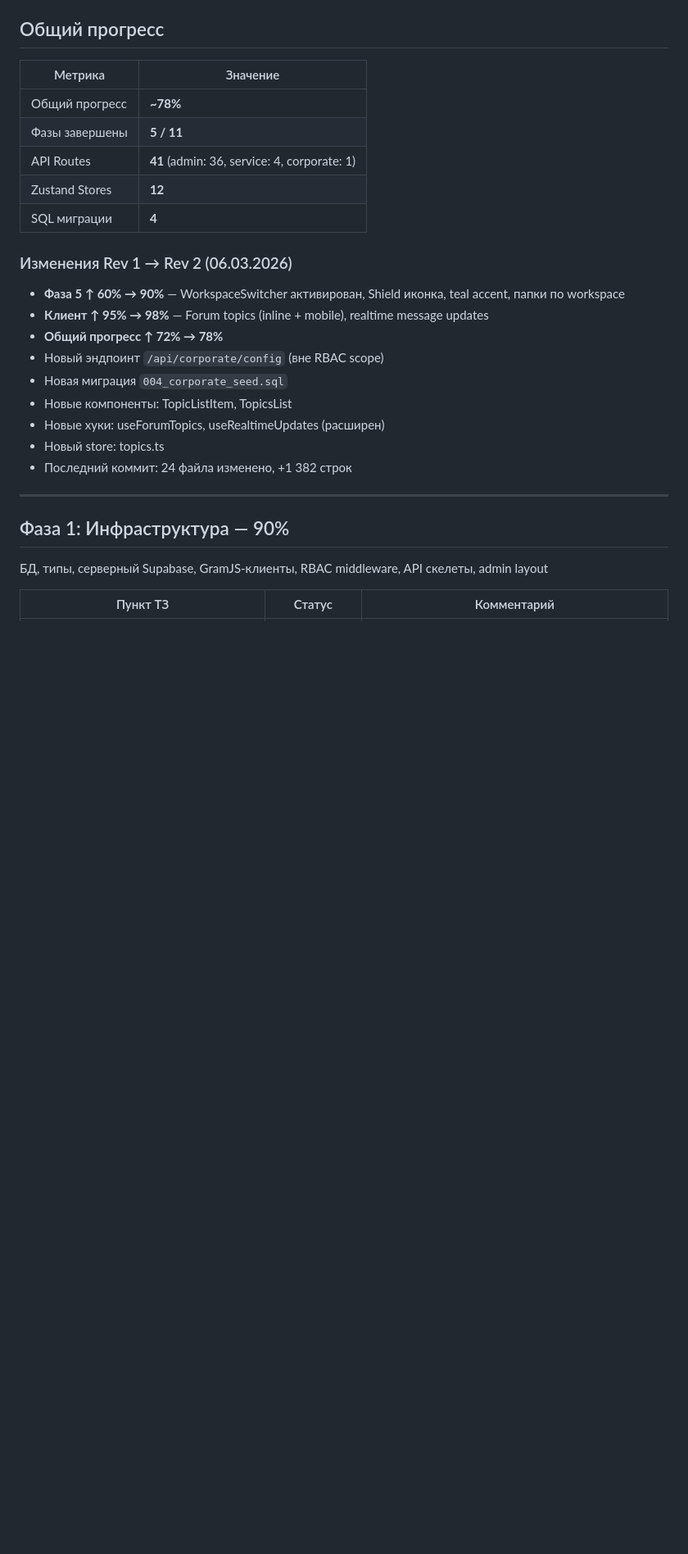
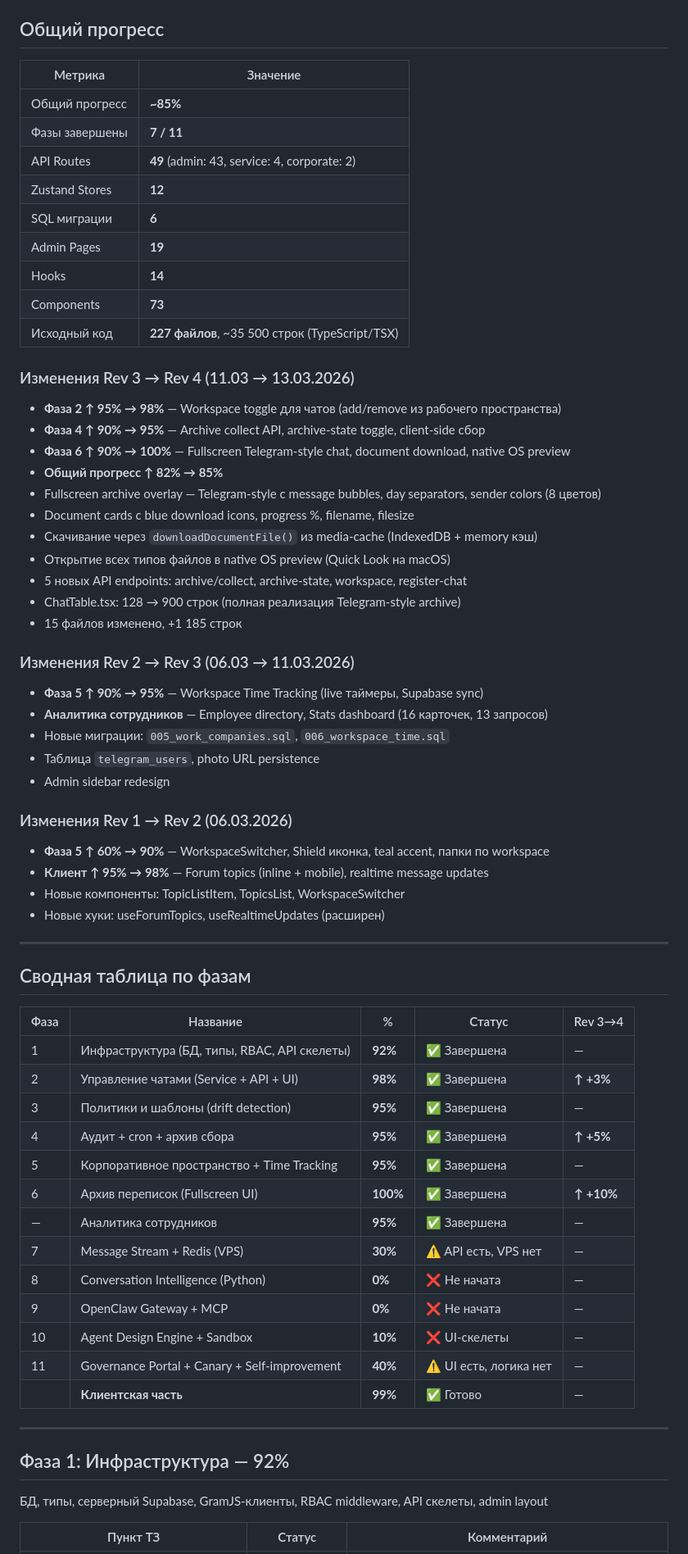
Before and after one commit to is921966/telegacorp, a Markdown page: README.md, the part around one of its changes. Shown at 82% size. Drawn GitHub-style; blank space fills up the shorter version.

Commit message:
docs: update README.md to Rev 4 — 85% progress, 49 API routes, Phase 6 complete
Co-Authored-By: Claude Opus 4.6 <noreply@anthropic.com>

```diff
--- a/README.md
+++ b/README.md
@@ -10,27 +10,68 @@
 
 | Метрика | Значение |
 |---------|----------|
-| Общий прогресс | **~78%** |
-| Фазы завершены | **5 / 11** |
-| API Routes | **41** (admin: 36, service: 4, corporate: 1) |
+| Общий прогресс | **~85%** |
+| Фазы завершены | **7 / 11** |
+| API Routes | **49** (admin: 43, service: 4, corporate: 2) |
 | Zustand Stores | **12** |
-| SQL миграции | **4** |
+| SQL миграции | **6** |
+| Admin Pages | **19** |
+| Hooks | **14** |
+| Components | **73** |
+| Исходный код | **227 файлов**, ~35 500 строк (TypeScript/TSX) |
+
+### Изменения Rev 3 → Rev 4 (11.03 → 13.03.2026)
+
+- **Фаза 2 ↑ 95% → 98%** — Workspace toggle для чатов (add/remove из рабочего пространства)
+- **Фаза 4 ↑ 90% → 95%** — Archive collect API, archive-state toggle, client-side сбор
+- **Фаза 6 ↑ 90% → 100%** — Fullscreen Telegram-style chat, document download, native OS preview
+- **Общий прогресс ↑ 82% → 85%**
+- Fullscreen archive overlay — Telegram-style с message bubbles, day separators, sender colors (8 цветов)
+- Document cards с blue download icons, progress %, filename, filesize
+- Скачивание через `downloadDocumentFile()` из media-cache (IndexedDB + memory кэш)
+- Открытие всех типов файлов в native OS preview (Quick Look на macOS)
+- 5 новых API endpoints: archive/collect, archive-state, workspace, register-chat
+- ChatTable.tsx: 128 → 900 строк (полная реализация Telegram-style archive)
+- 15 файлов изменено, +1 185 строк
+
+### Изменения Rev 2 → Rev 3 (06.03 → 11.03.2026)
+
+- **Фаза 5 ↑ 90% → 95%** — Workspace Time Tracking (live таймеры, Supabase sync)
+- **Аналитика сотрудников** — Employee directory, Stats dashboard (16 карточек, 13 запросов)
+- Новые миграции: `005_work_companies.sql`, `006_workspace_time.sql`
+- Таблица `telegram_users`, photo URL persistence
+- Admin sidebar redesign
 
 ### Изменения Rev 1 → Rev 2 (06.03.2026)
 
-- **Фаза 5 ↑ 60% → 90%** — WorkspaceSwitcher активирован, Shield иконка, teal accent, папки по workspace
+- **Фаза 5 ↑ 60% → 90%** — WorkspaceSwitcher, Shield иконка, teal accent, папки по workspace
 - **Клиент ↑ 95% → 98%** — Forum topics (inline + mobile), realtime message updates
-- **Общий прогресс ↑ 72% → 78%**
-- Новый эндпоинт `/api/corporate/config` (вне RBAC scope)
-- Новая миграция `004_corporate_seed.sql`
-- Новые компоненты: TopicListItem, TopicsList
+- Новые компоненты: TopicListItem, TopicsList, WorkspaceSwitcher
 - Новые хуки: useForumTopics, useRealtimeUpdates (расширен)
-- Новый store: topics.ts
-- Последний коммит: 24 файла изменено, +1 382 строк
 
 ---
 
-## Фаза 1: Инфраструктура — 90%
+## Сводная таблица по фазам
+
+| Фаза | Название | % | Статус | Rev 3→4 |
+|------|----------|---|--------|---------|
+| 1 | Инфраструктура (БД, типы, RBAC, API скелеты) | **92%** | ✅ Завершена | — |
+| 2 | Управление чатами (Service + API + UI) | **98%** | ✅ Завершена | **↑ +3%** |
+| 3 | Политики и шаблоны (drift detection) | **95%** | ✅ Завершена | — |
+| 4 | Аудит + cron + архив сбора | **95%** | ✅ Завершена | **↑ +5%** |
+| 5 | Корпоративное пространство + Time Tracking | **95%** | ✅ Завершена | — |
+| 6 | Архив переписок (Fullscreen UI) | **100%** | ✅ Завершена | **↑ +10%** |
+| — | Аналитика сотрудников | **95%** | ✅ Завершена | — |
+| 7 | Message Stream + Redis (VPS) | **30%** | ⚠️ API есть, VPS нет | — |
+| 8 | Conversation Intelligence (Python) | **0%** | ❌ Не начата | — |
+| 9 | OpenClaw Gateway + MCP | **0%** | ❌ Не начата | — |
+| 10 | Agent Design Engine + Sandbox | **10%** | ❌ UI-скелеты | — |
+| 11 | Governance Portal + Canary + Self-improvement | **40%** | ⚠️ UI есть, логика нет | — |
+| | **Клиентская часть** | **99%** | ✅ Готово | — |
+
+---
+
+## Фаза 1: Инфраструктура — 92%
 
 БД, типы, серверный Supabase, GramJS-клиенты, RBAC middleware, API скелеты, admin layout
 
```
Also changed, not shown: other parts of README.md (+131 -166 lines).
